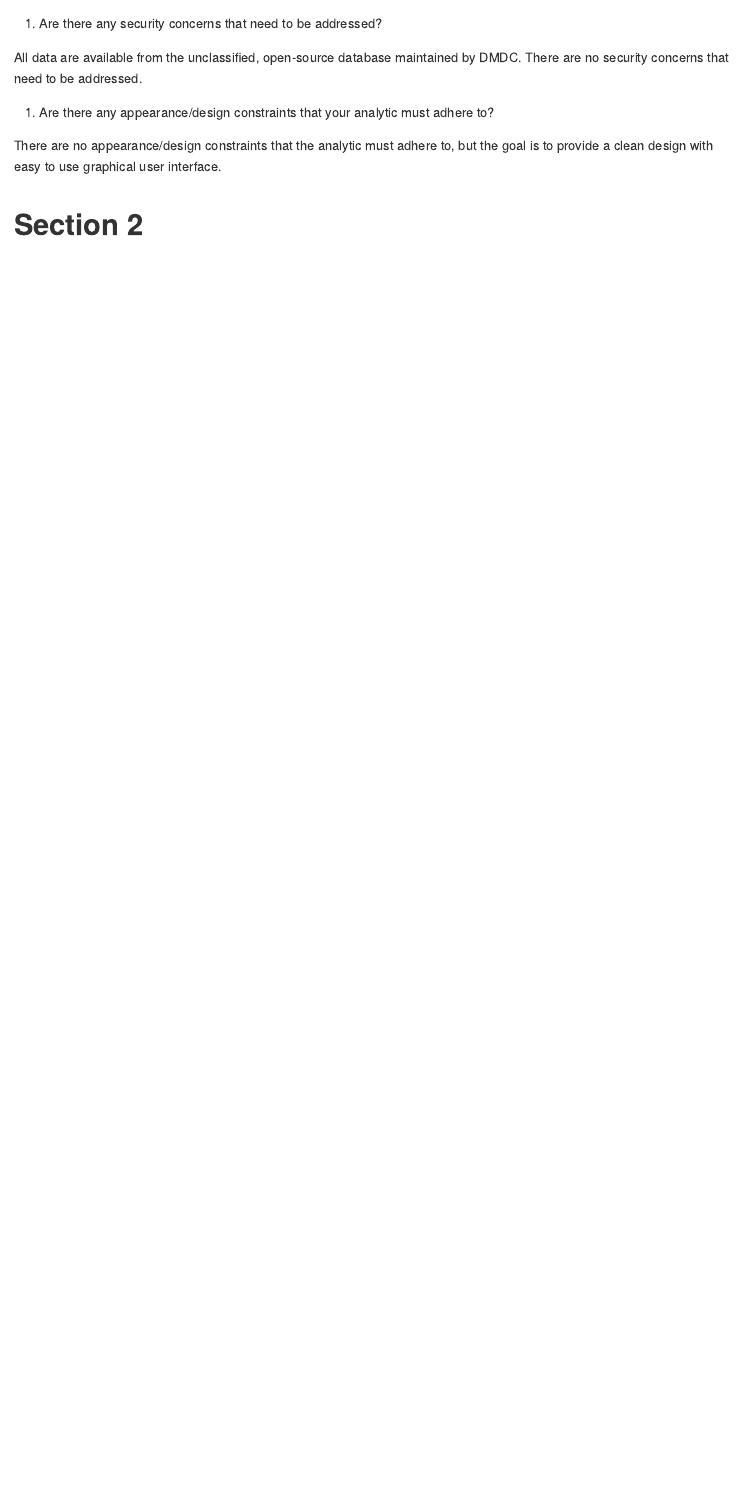
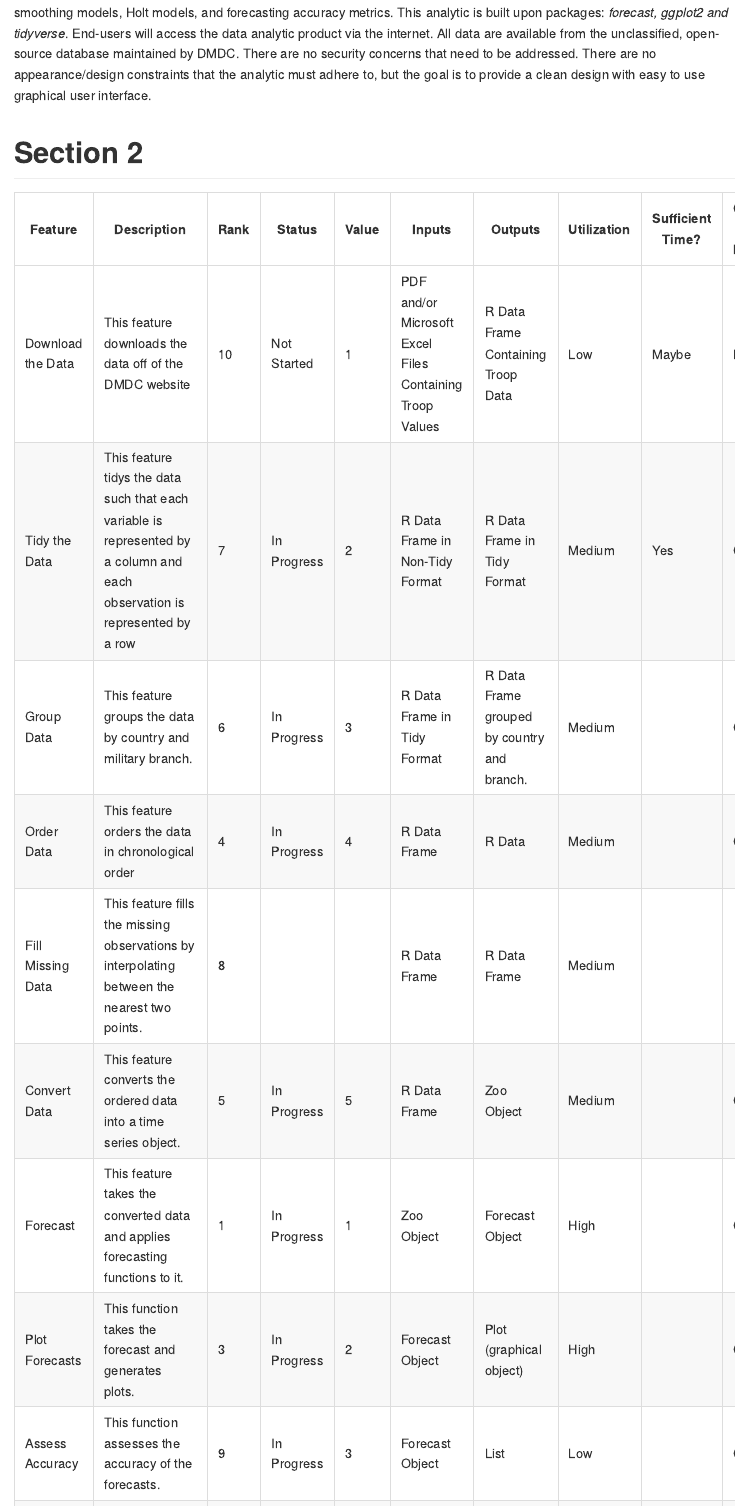
Before and after one commit to msmall318/Boots, an R Markdown document (Readme.Rmd): the page in a window 1100 px wide, from 1160 px down before the commit and from 780 px down after it. The pictures show the output file Readme.md that the author committed with the source, drawn offline in the style of GitHub.

Commit message:
Updated readme

```diff
--- a/Readme.Rmd
+++ b/Readme.Rmd
@@ -49,9 +26,15 @@ End-users will access the data analytic product via the internet.
-5) Are there any security concerns that need to be addressed?
-
-All data are available from the unclassified, open-source database maintained by DMDC.  There are no security concerns that need to be addressed.
-
-6) Are there any appearance/design constraints that your analytic must adhere to?
-
-There are no appearance/design constraints that the analytic must adhere to, but the goal is to provide a clean design with easy to use graphical user interface.
+The analytic implements autoregressive integrated moving average (ARIMA) forecasting models, simple exponential smoothing models, Holt models, and forecasting accuracy metrics.  This analytic is built upon \textbf{R} packages: *forecast, ggplot2 and tidyverse*.  End-users will access the data analytic product via the internet.  All data are available from the unclassified, open-source database maintained by DMDC.  There are no security concerns that need to be addressed.  There are no appearance/design constraints that the analytic must adhere to, but the goal is to provide a clean design with easy to use graphical user interface.
 
 # Section 2
+
+| Feature           | Description                                                                                                                 | Rank | Status      | Value | Inputs                                                   | Outputs                                     | Utilization | Sufficient Time? | Current or Future? |
+|-------------------|-----------------------------------------------------------------------------------------------------------------------------|------|-------------|-------|----------------------------------------------------------|---------------------------------------------|-------------|------------------|--------------------|
+| Download the Data | This feature downloads the data off of the DMDC website                                                                     | 10   | Not Started | 1     | PDF and/or Microsoft Excel Files Containing Troop Values | R Data Frame Containing Troop Data          | Low         | Maybe            | Future             |
+| Tidy the Data     | This feature tidys the data such that each variable is represented by a column and each observation is represented by a row | 7    | In Progress | 2     | R Data Frame in Non-Tidy Format                          | R Data Frame in Tidy Format                 | Medium      | Yes              | Current            |
+| Group Data        | This feature groups the data by country and military branch.                                                                | 6    | In Progress | 3     | R Data Frame in Tidy Format                              | R Data Frame grouped by country and branch. | Medium      |                  | Current            |
+| Order Data        | This feature orders the data in chronological order                                                                         | 4    | In Progress | 4     | R Data Frame                                             | R Data                                      | Medium      |                  | Current            |
+| Fill Missing Data | This feature fills the missing observations by interpolating between the nearest two points.                                | 8    |             |       | R Data Frame                                             | R Data Frame                                | Medium      |                  |                    |
+| Convert Data      | This feature converts the ordered data into a time series object.                                                           | 5    | In Progress | 5     | R Data Frame                                             | Zoo Object                                  | Medium      |                  | Current            |
+| Forecast          | This feature takes the converted data and applies forecasting functions to it.                                              | 1    | In Progress | 1     | Zoo Object                                               | Forecast Object                             | High        |                  | Current            |
+| Plot Forecasts    | This function takes the forecast and generates plots.                                                                       | 3    | In Progress | 2     | Forecast Object                                          | Plot (graphical object)                     | High        |                  | Current            |
+| Assess Accuracy   | This function assesses the accuracy of the forecasts.                                                                       | 9    | In Progress | 3     | Forecast Object                                          | List                                        | Low         |                  | Current            |
```
Also changed, not shown: Readme.md, Readme.Rmd (26 more changed lines).
